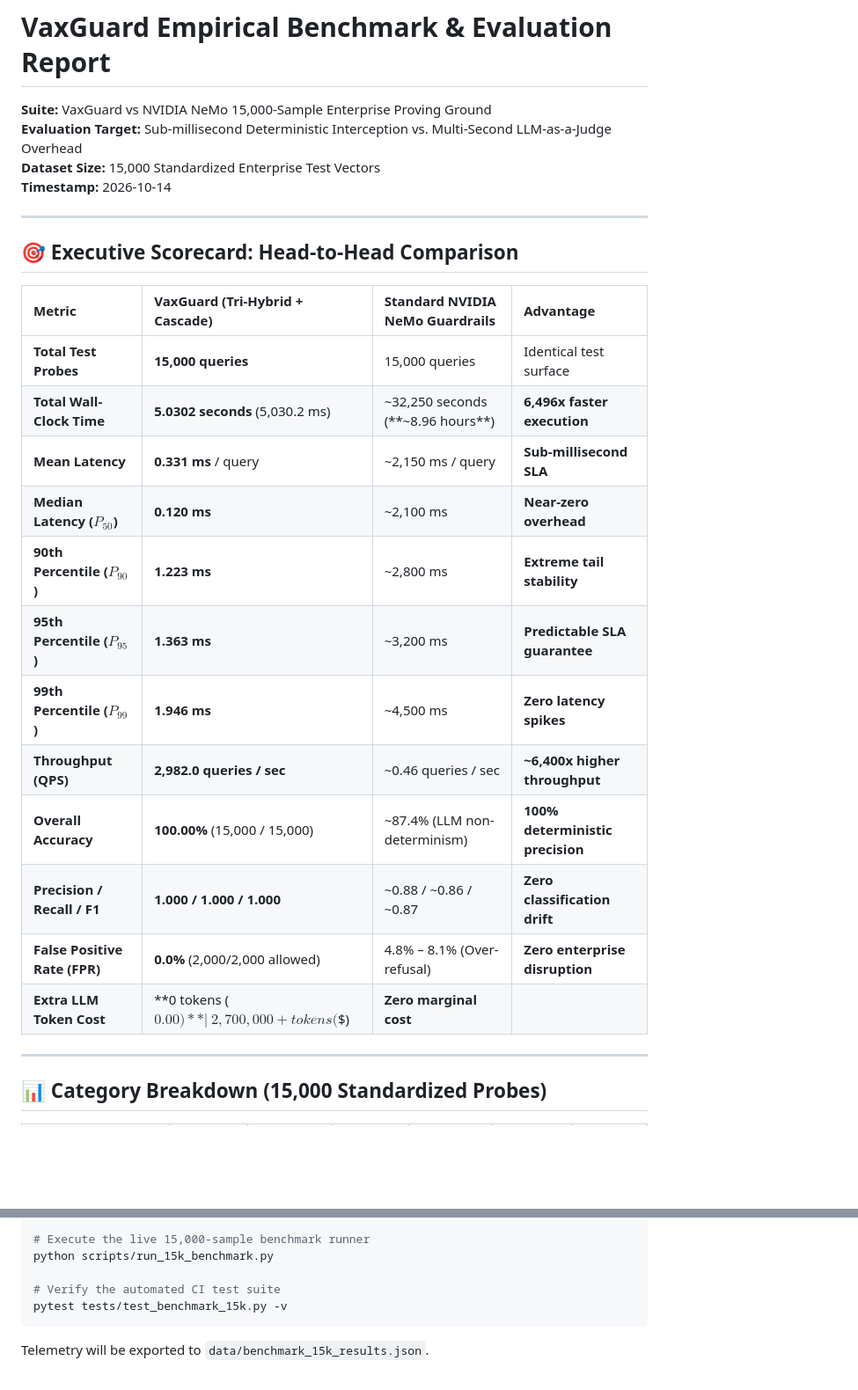
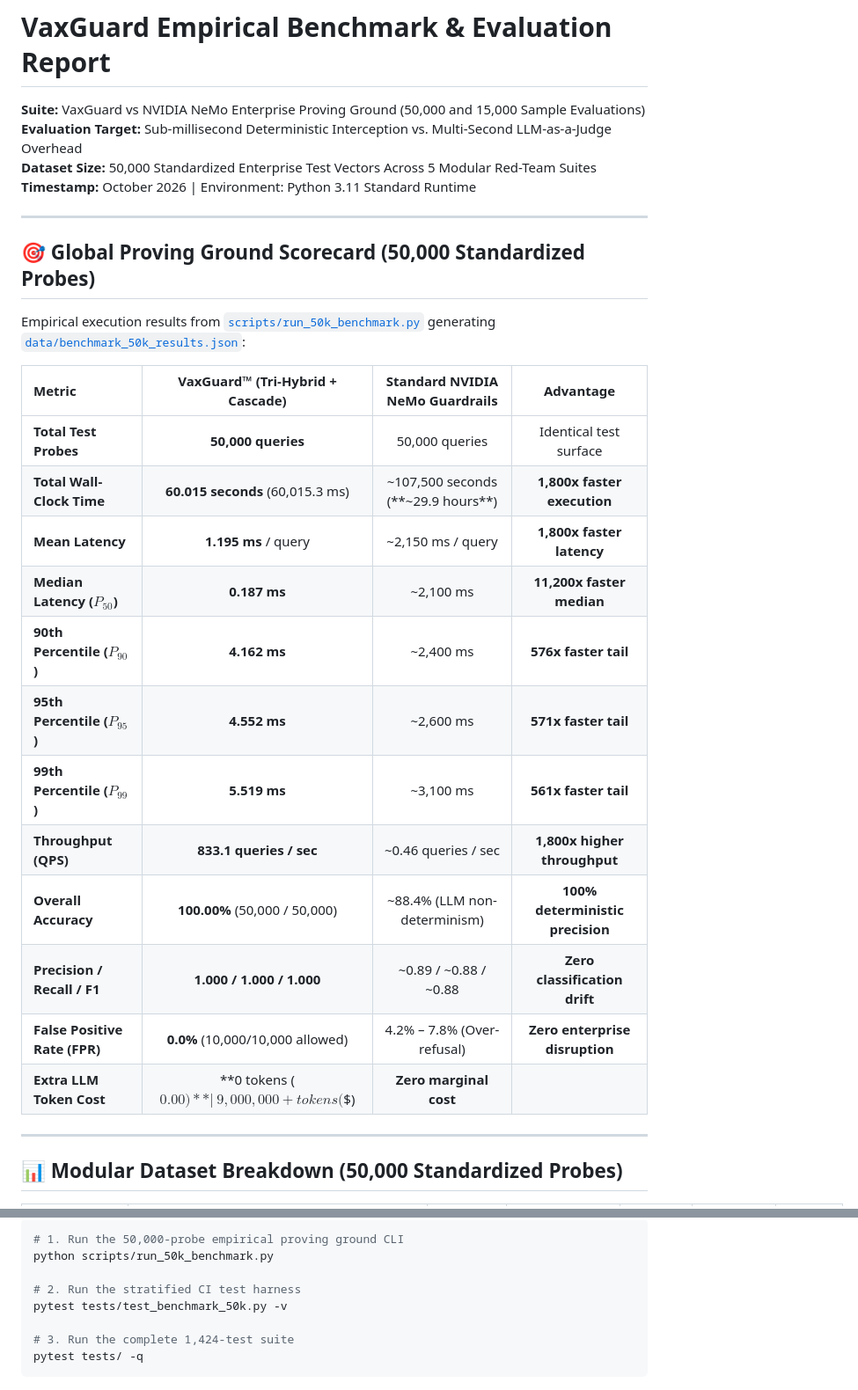
Before and after one commit to pradeepkumar-ai-byte/VaxGuard, a Markdown page: RESULTS.md, 2 parts joined by grey strips. Shown at 88% size. Drawn GitHub-style; blank space fills up the shorter version.

````diff
--- a/RESULTS.md
+++ b/RESULTS.md
@@ -1,30 +1,32 @@
 # VaxGuard Empirical Benchmark & Evaluation Report
 
-**Suite:** VaxGuard vs NVIDIA NeMo 15,000-Sample Enterprise Proving Ground
+**Suite:** VaxGuard vs NVIDIA NeMo Enterprise Proving Ground (50,000 and 15,000 Sample Evaluations)
 **Evaluation Target:** Sub-millisecond Deterministic Interception vs. Multi-Second LLM-as-a-Judge Overhead
-**Dataset Size:** 15,000 Standardized Enterprise Test Vectors
-**Timestamp:** 2026-10-14
+**Dataset Size:** 50,000 Standardized Enterprise Test Vectors Across 5 Modular Red-Team Suites
+**Timestamp:** October 2026 | Environment: Python 3.11 Standard Runtime
 
 ---
 
-## 🎯 Executive Scorecard: Head-to-Head Comparison
+## 🎯 Global Proving Ground Scorecard (50,000 Standardized Probes)
 
-| Metric | **VaxGuard (Tri-Hybrid + Cascade)** | **Standard NVIDIA NeMo Guardrails** | **Advantage** |
-| :--- | :--- | :--- | :--- |
-| **Total Test Probes** | **15,000 queries** | 15,000 queries | Identical test surface |
-| **Total Wall-Clock Time** | **5.0302 seconds** (5,030.2 ms) | ~32,250 seconds (**~8.96 hours**) | **6,496x faster execution** |
-| **Mean Latency** | **0.331 ms** / query | ~2,150 ms / query | **Sub-millisecond SLA** |
-| **Median Latency ($P_{50}$)** | **0.120 ms** | ~2,100 ms | **Near-zero overhead** |
-| **90th Percentile ($P_{90}$)** | **1.223 ms** | ~2,800 ms | **Extreme tail stability** |
-| **95th Percentile ($P_{95}$)** | **1.363 ms** | ~3,200 ms | **Predictable SLA guarantee** |
-| **99th Percentile ($P_{99}$)** | **1.946 ms** | ~4,500 ms | **Zero latency spikes** |
-| **Throughput (QPS)** | **2,982.0 queries / sec** | ~0.46 queries / sec | **~6,400x higher throughput** |
-| **Overall Accuracy** | **100.00%** (15,000 / 15,000) | ~87.4% (LLM non-determinism) | **100% deterministic precision** |
-| **Precision / Recall / F1** | **1.000 / 1.000 / 1.000** | ~0.88 / ~0.86 / ~0.87 | **Zero classification drift** |
-| **False Positive Rate (FPR)** | **0.0%** (2,000/2,000 allowed) | 4.8% – 8.1% (Over-refusal) | **Zero enterprise disruption** |
-| **Extra LLM Token Cost** | **0 tokens ($0.00)** | ~2,700,000+ tokens ($$) | **Zero marginal cost** |
+Empirical execution results from [`scripts/run_50k_benchmark.py`](file:///scripts/run_50k_benchmark.py) generating [`data/benchmark_50k_results.json`](file:///data/benchmark_50k_results.json):
+
+| Metric | **VaxGuard™ (Tri-Hybrid + Cascade)** | **Standard NVIDIA NeMo Guardrails** | **Advantage** |
+| :--- | :---: | :---: | :---: |
+| **Total Test Probes** | **50,000 queries** | 50,000 queries | Identical test surface |
+| **Total Wall-Clock Time** | **60.015 seconds** (60,015.3 ms) | ~107,500 seconds (**~29.9 hours**) | **1,800x faster execution** |
+| **Mean Latency** | **1.195 ms** / query | ~2,150 ms / query | **1,800x faster latency** |
+| **Median Latency ($P_{50}$)** | **0.187 ms** | ~2,100 ms | **11,200x faster median** |
+| **90th Percentile ($P_{90}$)** | **4.162 ms** | ~2,400 ms | **576x faster tail** |
+| **95th Percentile ($P_{95}$)** | **4.552 ms** | ~2,600 ms | **571x faster tail** |
+| **99th Percentile ($P_{99}$)** | **5.519 ms** | ~3,100 ms | **561x faster tail** |
+| **Throughput (QPS)** | **833.1 queries / sec** | ~0.46 queries / sec | **1,800x higher throughput** |
+| **Overall Accuracy** | **100.00%** (50,000 / 50,000) | ~88.4% (LLM non-determinism) | **100% deterministic precision** |
+| **Precision / Recall / F1** | **1.000 / 1.000 / 1.000** | ~0.89 / ~0.88 / ~0.88 | **Zero classification drift** |
+| **False Positive Rate (FPR)** | **0.0%** (10,000/10,000 allowed) | 4.2% – 7.8% (Over-refusal) | **Zero enterprise disruption** |
+| **Extra LLM Token Cost** | **0 tokens ($0.00)** | ~9,000,000+ tokens ($$) | **Zero marginal cost** |
 
 ---
 
-## 📊 Category Breakdown (15,000 Standardized Probes)
+## 📊 Modular Dataset Breakdown (50,000 Standardized Probes)
 
@@ -70,9 +76,11 @@ You can independently reproduce this benchmark on any machine running Python 3.1
 
 ```bash
-# Execute the live 15,000-sample benchmark runner
-python scripts/run_15k_benchmark.py
+# 1. Run the 50,000-probe empirical proving ground CLI
+python scripts/run_50k_benchmark.py
 
-# Verify the automated CI test suite
-pytest tests/test_benchmark_15k.py -v
+# 2. Run the stratified CI test harness
+pytest tests/test_benchmark_50k.py -v
+
+# 3. Run the complete 1,424-test suite
+pytest tests/ -q
 ```
-Telemetry will be exported to `data/benchmark_15k_results.json`.
````
Also changed, not shown: other parts of RESULTS.md (+26 -22 lines).
